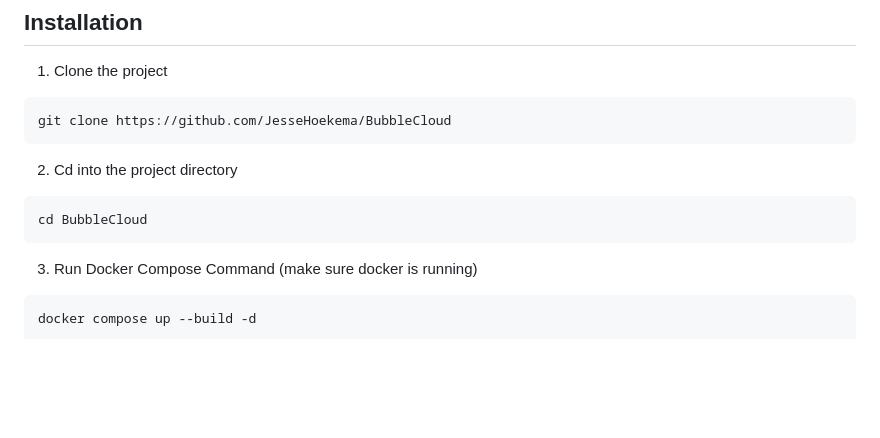
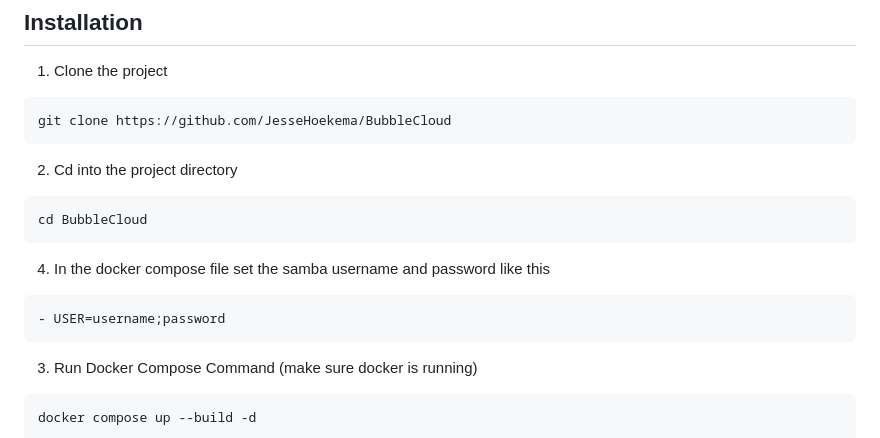
Before and after one commit to JesseHoekema/BubbleCloud, a Markdown page: README.md, the part around the change. Drawn GitHub-style; blank space fills up the shorter version.

````diff
--- a/README.md
+++ b/README.md
@@ -73,6 +73,10 @@ git clone https://github.com/JesseHoekema/BubbleCloud
 ```bash
 cd BubbleCloud
 ```
+4. In the docker compose file set the samba username and password like this
+```
+- USER=username;password
+```
 3. Run Docker Compose Command (make sure docker is running)
 ```bash
 docker compose up --build -d
````
